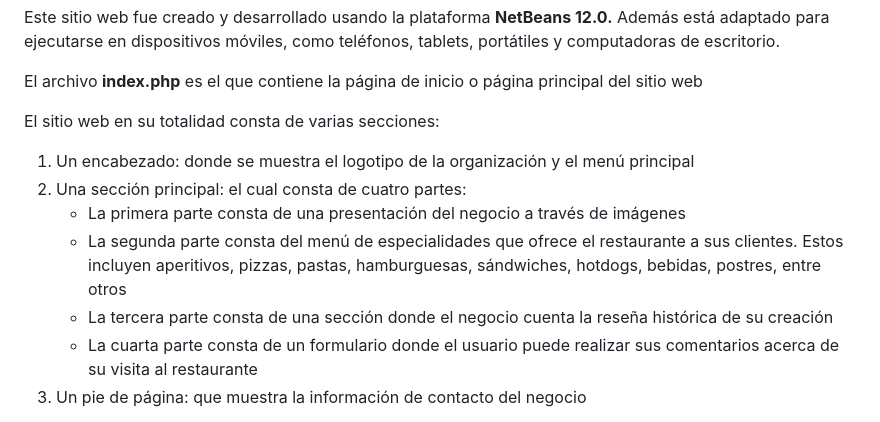
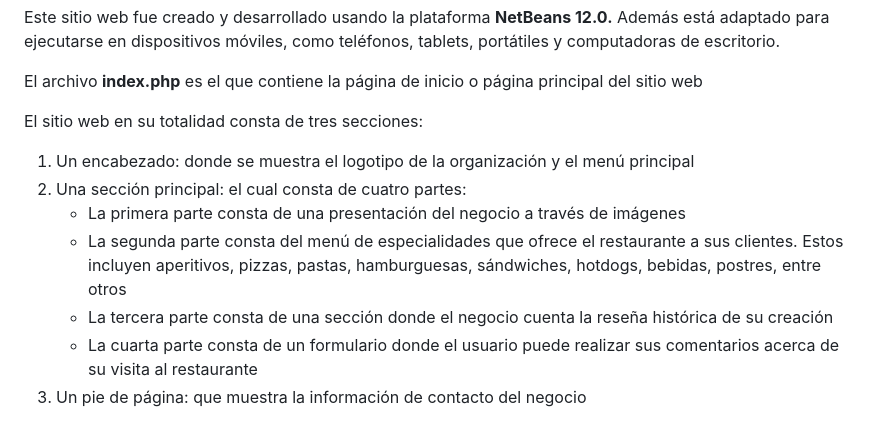
Before and after one commit to misproyectosweb/proyecto-web-05, a Markdown page: README.md, the part around one of its changes. GitHub-like rendering.

Commit message:
Actualización archivo README.md

```diff
--- a/README.md
+++ b/README.md
@@ -12,13 +12,13 @@ Este sitio web fue creado y desarrollado usando la plataforma **NetBeans 12.0.**
 
 El archivo **index.php** es el que contiene la página de inicio o página principal del sitio web
 
-El sitio web en su totalidad consta de varias secciones:
+El sitio web en su totalidad consta de tres secciones:
 1. Un encabezado: donde se muestra el logotipo de la organización y el menú principal
 2. Una sección principal: el cual consta de cuatro partes:
-   -	La primera parte consta de una presentación del negocio a través de imágenes
-   -	La segunda parte consta del menú de especialidades que ofrece el restaurante a sus clientes. Estos incluyen aperitivos, pizzas, pastas, hamburguesas, sándwiches, hotdogs, bebidas, postres, entre otros
-   -	La tercera parte consta de una sección donde el negocio cuenta la reseña histórica de su creación
-   -	La cuarta parte consta de un formulario donde el usuario puede realizar sus comentarios acerca de su visita al restaurante
+   - La primera parte consta de una presentación del negocio a través de imágenes
+   - La segunda parte consta del menú de especialidades que ofrece el restaurante a sus clientes. Estos incluyen aperitivos, pizzas, pastas, hamburguesas, sándwiches, hotdogs, bebidas, postres, entre otros
+   - La tercera parte consta de una sección donde el negocio cuenta la reseña histórica de su creación
+   - La cuarta parte consta de un formulario donde el usuario puede realizar sus comentarios acerca de su visita al restaurante
 3. Un pie de página: que muestra la información de contacto del negocio
 
 En relación con el menú de especialidades, cada vez que el usuario ingresa a cada opción se encontrará con el detalle de los productos que el restaurante ofrece a sus clientes. Para efectos de este proyecto, se ha creado un diseño diferente con el propósito de demostrar las habilidades del programador
```
Also changed, not shown: other parts of README.md (+25 -0 lines).
